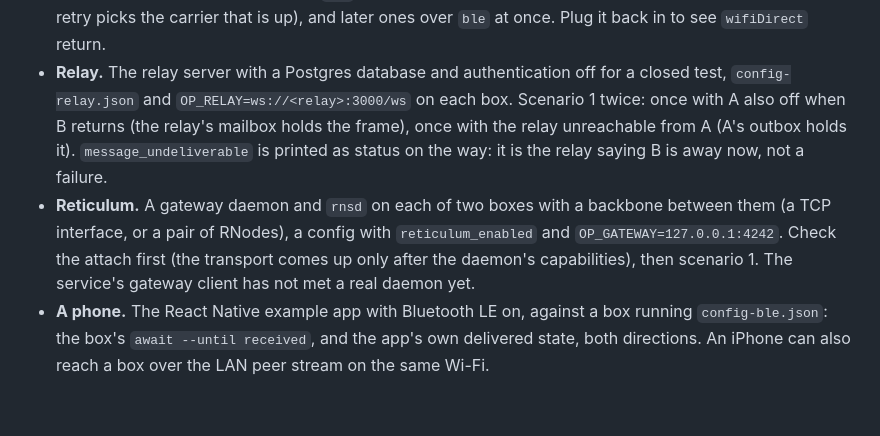
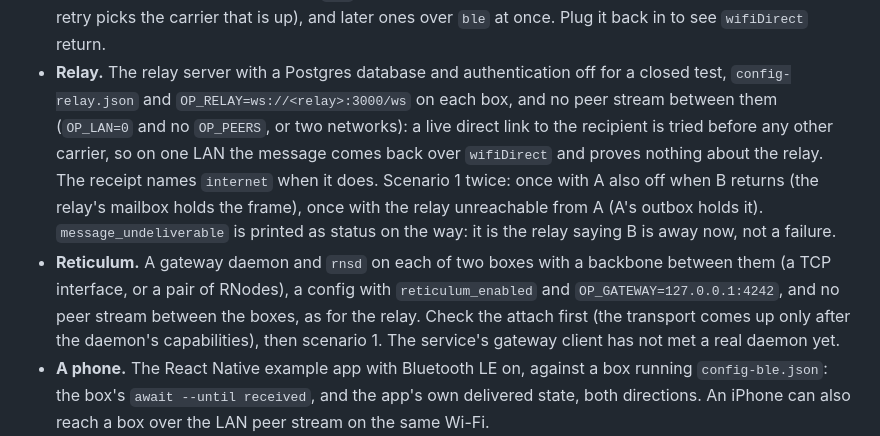
Before and after one commit to Offline-Protocol/offline-protocol-sdk, a Markdown page: examples/offline-first/README.md, the part around the change. Drawn GitHub-style; blank space fills up the shorter version.

Commit message:
docs(bindings): keep the peer stream out of the relay and gateway legs
The offline-first runbook had the relay leg run scenario 1 with
config-relay.json, which keeps wifi_direct_enabled on, on boxes the
other legs put on one LAN. The engine tries a live direct mesh link
to the recipient before transport selection (send.rs, the
direct_mesh branch), so once B is back on the LAN the outbox retry
goes down the peer stream, the receipt names wifiDirect, and the
leg passes without the relay having carried anything. The gateway
leg has the same hole.

Say that both legs need no peer stream between the boxes (OP_LAN=0
and no OP_PEERS, or two networks), and that the receipt names
internet when the relay carried it.

```diff
--- a/examples/offline-first/README.md
+++ b/examples/offline-first/README.md
@@ -91,13 +91,19 @@ each:
   return.
 - **Relay.** The relay server with a Postgres database and authentication
   off for a closed test, `config-relay.json` and `OP_RELAY=ws://<relay>:3000/ws`
-  on each box. Scenario 1 twice: once with A also off when B returns (the
-  relay's mailbox holds the frame), once with the relay unreachable from A
-  (A's outbox holds it). `message_undeliverable` is printed as status on the
-  way: it is the relay saying B is away now, not a failure.
+  on each box, and no peer stream between them (`OP_LAN=0` and no
+  `OP_PEERS`, or two networks): a live direct link to the recipient is
+  tried before any other carrier, so on one LAN the message comes back over
+  `wifiDirect` and proves nothing about the relay. The receipt names
+  `internet` when it does. Scenario 1 twice: once with A also off when B
+  returns (the relay's mailbox holds the frame), once with the relay
+  unreachable from A (A's outbox holds it). `message_undeliverable` is
+  printed as status on the way: it is the relay saying B is away now, not a
+  failure.
 - **Reticulum.** A gateway daemon and `rnsd` on each of two boxes with a
   backbone between them (a TCP interface, or a pair of RNodes), a config
-  with `reticulum_enabled` and `OP_GATEWAY=127.0.0.1:4242`. Check the attach
+  with `reticulum_enabled` and `OP_GATEWAY=127.0.0.1:4242`, and no peer
+  stream between the boxes, as for the relay. Check the attach
   first (the transport comes up only after the daemon's capabilities), then
   scenario 1. The service's gateway client has not met a real daemon yet.
 - **A phone.** The React Native example app with Bluetooth LE on, against a
```
